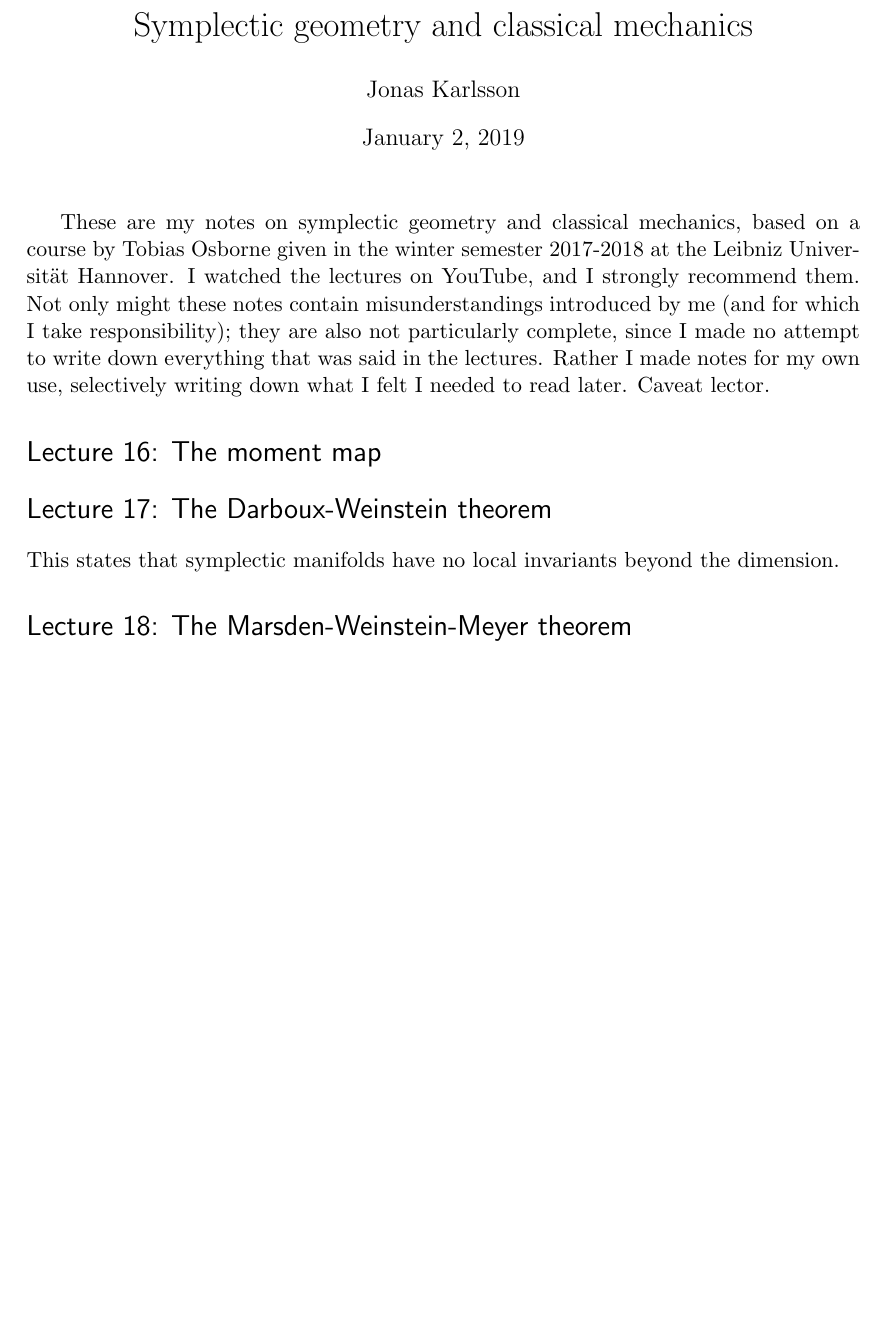
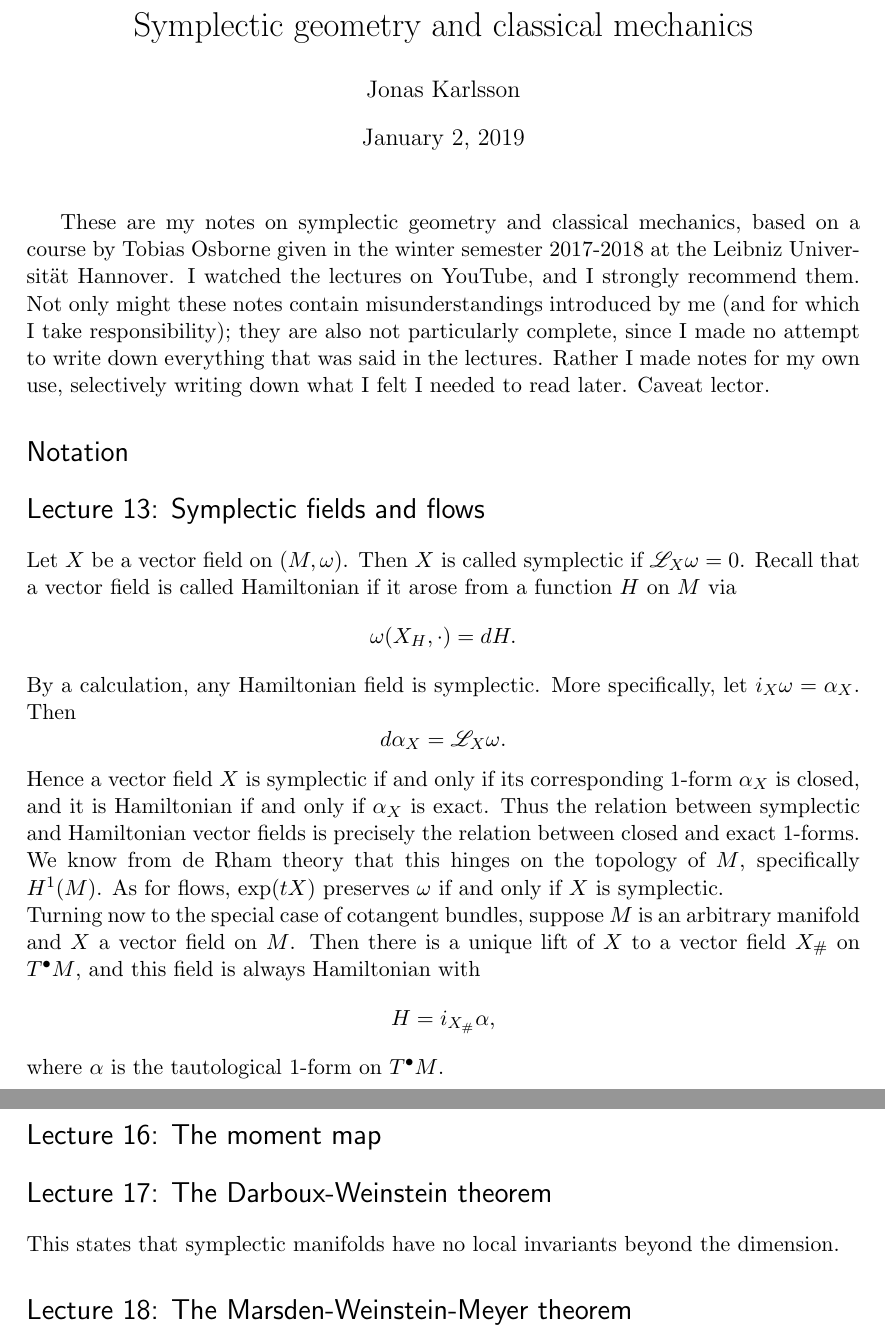
Before and after one commit to jonka364/symplectic-notes, a LaTeX document (notes.tex): part of page 1 of 2 before the commit and two parts of pages 1 and 2 of 2 after it, the two joined at a grey line, cut so that both start at the same text, the shorter picture padded with empty space. Compiled offline with pdfLaTeX.

Commit message:
Update notes.tex

```diff
--- a/notes.tex
+++ b/notes.tex
@@ -66,6 +66,25 @@
 \maketitle
 These are my notes on symplectic geometry and classical mechanics, based on a course by Tobias Osborne given in the winter semester 2017-2018 at the Leibniz Universität Hannover. I watched the lectures on YouTube, and I strongly recommend them. Not only might these notes contain misunderstandings introduced by me (and for which I take responsibility); they are also not particularly complete, since I made no attempt to write down everything that was said in the lectures. Rather I made notes for my own use, selectively writing down what I felt I needed to read later. Caveat lector.
 
+\section*{Notation}
+
+
+\section*{Lecture 13: Symplectic fields and flows}
+Let $X$ be a vector field on $(M,\omega)$. Then $X$ is called symplectic if $\mathscr{L}_X \omega = 0$. Recall that a vector field is called Hamiltonian if it arose from a function $H$ on $M$ via
+$$
+\omega (X_H, \cdot) = dH.
+$$
+By a calculation, any Hamiltonian field is symplectic. More specifically, let $i_X\omega = \alpha_X$. Then
+$$
+d\alpha_X = \mathscr{L}_X \omega.
+$$
+Hence a vector field $X$ is symplectic if and only if its corresponding $1$-form $\alpha_X$ is closed, and it is Hamiltonian if and only if $\alpha_X$ is exact. Thus the relation between symplectic and Hamiltonian vector fields is precisely the relation between closed and exact $1$-forms. We know from de Rham theory that this hinges on the topology of $M$, specifically $H^1(M)$. As for flows, $\operatorname{exp}(tX)$ preserves $\omega$ if and only if $X$ is symplectic. \\
+Turning now to the special case of cotangent bundles, suppose $M$ is an arbitrary manifold and $X$ a vector field on $M$. Then there is a unique lift of $X$ to a vector field $X_\#$ on $T^\bullet M$, and this field is always Hamiltonian with
+$$
+H = i_{X_\#}\alpha,
+$$
+where $\alpha$ is the tautological $1$-form on $T^\bullet M$.
+
 
 \section*{Lecture 16: The moment map}
 
```
Also changed, not shown: notes.tex (2 more changed lines).
